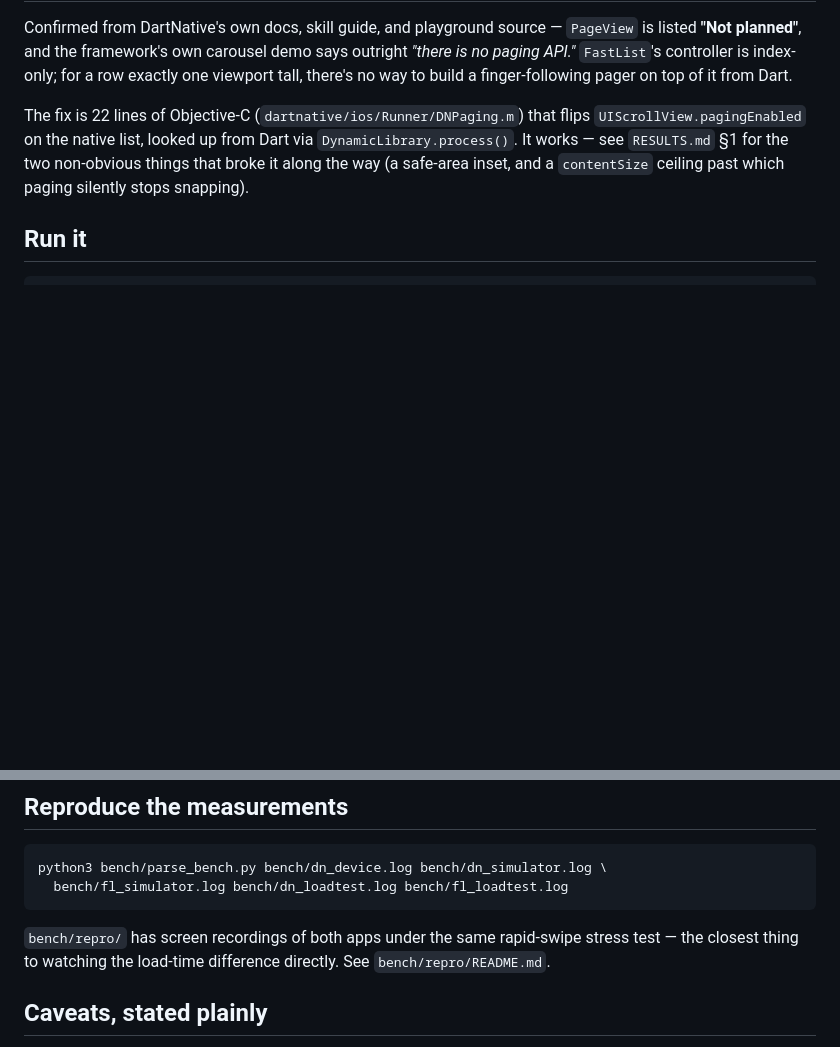
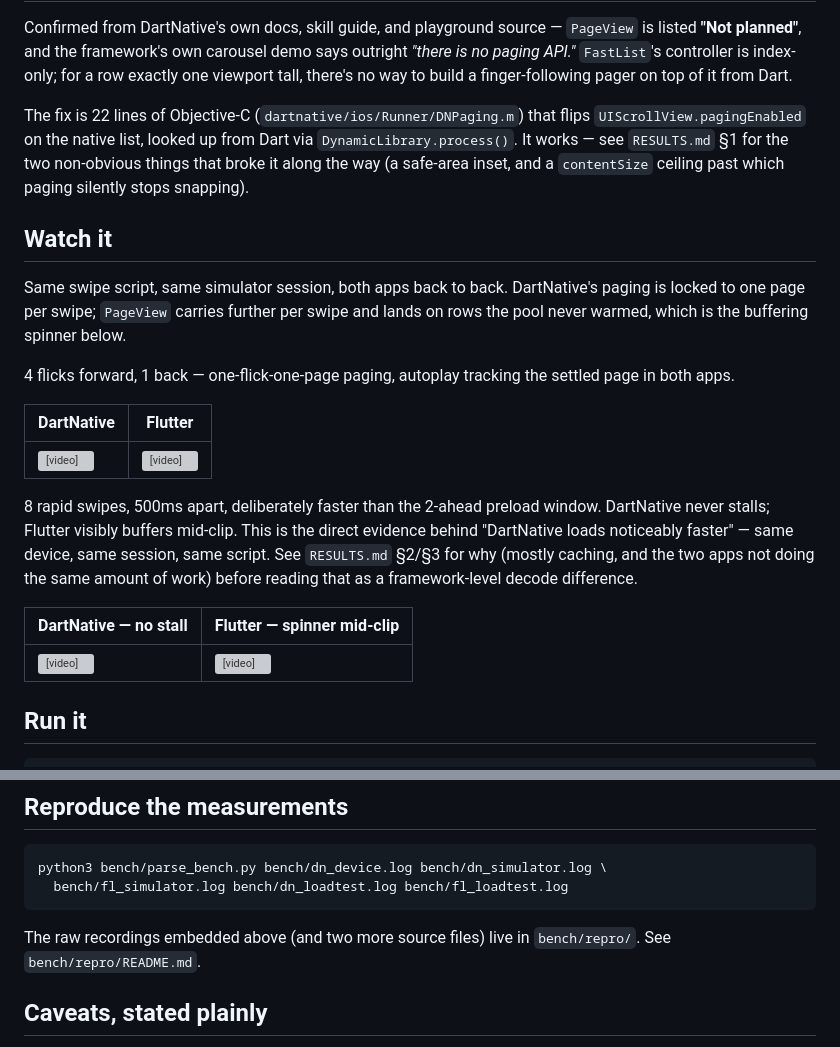
Before and after one commit to saileshbro/video-feed-showdown, a Markdown page: README.md, 2 parts joined by grey strips. Rendered like a GitHub page; blank space fills up the shorter version; grey boxes are pictures that could not be loaded.

Commit message:
Embed the scroll/load-test videos in the README
Side-by-side <video> comparison for both apps instead of just listing
the repro files — the actual playback/buffering difference, not a
static screenshot.

````diff
--- a/README.md
+++ b/README.md
@@ -48,6 +48,32 @@ The fix is 22 lines of Objective-C
 non-obvious things that broke it along the way (a safe-area inset, and a
 `contentSize` ceiling past which paging silently stops snapping).
 
+## Watch it
+
+Same swipe script, same simulator session, both apps back to back.
+DartNative's paging is locked to one page per swipe; `PageView` carries
+further per swipe and lands on rows the pool never warmed, which is the
+buffering spinner below.
+
+4 flicks forward, 1 back — one-flick-one-page paging, autoplay tracking
+the settled page in both apps.
+
+| DartNative | Flutter |
+|---|---|
+| <video src="https://github.com/saileshbro/video-feed-showdown/raw/main/bench/repro/dartnative-scroll-autoplay.mp4" controls width="260"></video> | <video src="https://github.com/saileshbro/video-feed-showdown/raw/main/bench/repro/flutter-scroll-autoplay.mp4" controls width="260"></video> |
+
+8 rapid swipes, 500ms apart, deliberately faster than the 2-ahead
+preload window. DartNative never stalls; Flutter visibly buffers
+mid-clip. This is the direct evidence behind "DartNative loads
+noticeably faster" — same device, same session, same script. See
+`RESULTS.md` §2/§3 for why (mostly caching, and the two apps not doing
+the same amount of work) before reading that as a framework-level decode
+difference.
+
+| DartNative — no stall | Flutter — spinner mid-clip |
+|---|---|
+| <video src="https://github.com/saileshbro/video-feed-showdown/raw/main/bench/repro/dartnative-fast-scroll-loadtest.mp4" controls width="260"></video> | <video src="https://github.com/saileshbro/video-feed-showdown/raw/main/bench/repro/flutter-fast-scroll-loadtest.mp4" controls width="260"></video> |
+
 ## Run it
 
 ```sh
@@ -68,9 +94,8 @@ python3 bench/parse_bench.py bench/dn_device.log bench/dn_simulator.log \
   bench/fl_simulator.log bench/dn_loadtest.log bench/fl_loadtest.log
 ```
 
-`bench/repro/` has screen recordings of both apps under the same
-rapid-swipe stress test — the closest thing to watching the load-time
-difference directly. See `bench/repro/README.md`.
+The raw recordings embedded above (and two more source files) live in
+`bench/repro/`. See `bench/repro/README.md`.
 
 ## Caveats, stated plainly
 
````
